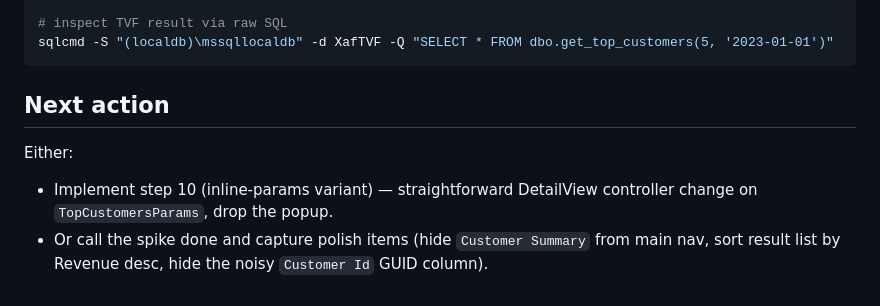
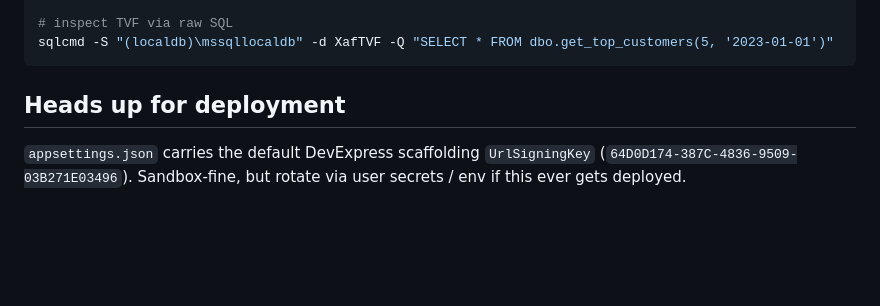
Before and after one commit to MBrekhof/XafTVF, a Markdown page: SESSION_HANDOFF.md, the part around one of its changes. Drawn GitHub-style; blank space fills up the shorter version.

````diff
--- a/SESSION_HANDOFF.md
+++ b/SESSION_HANDOFF.md
@@ -53,10 +65,8 @@ python test-artifacts\verify_tvf.py
 
-# inspect TVF result via raw SQL
+# inspect TVF via raw SQL
 sqlcmd -S "(localdb)\mssqllocaldb" -d XafTVF -Q "SELECT * FROM dbo.get_top_customers(5, '2023-01-01')"
 ```
 
-## Next action
+## Heads up for deployment
 
-Either:
-- Implement step 10 (inline-params variant) — straightforward DetailView controller change on `TopCustomersParams`, drop the popup.
-- Or call the spike done and capture polish items (hide `Customer Summary` from main nav, sort result list by Revenue desc, hide the noisy `Customer Id` GUID column).
+`appsettings.json` carries the default DevExpress scaffolding `UrlSigningKey` (`64D0D174-387C-4836-9509-03B271E03496`). Sandbox-fine, but rotate via user secrets / env if this ever gets deployed.
````
Also changed, not shown: other parts of SESSION_HANDOFF.md (+38 -26 lines).
